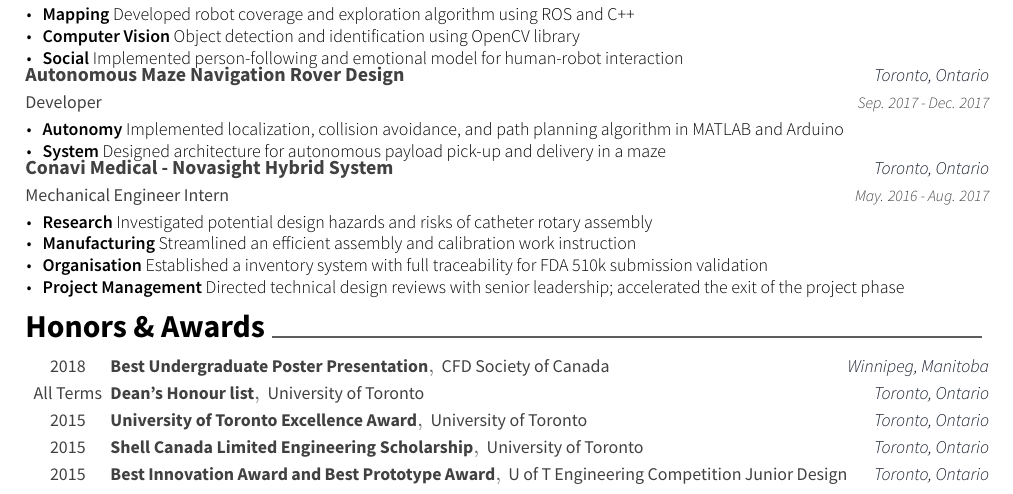
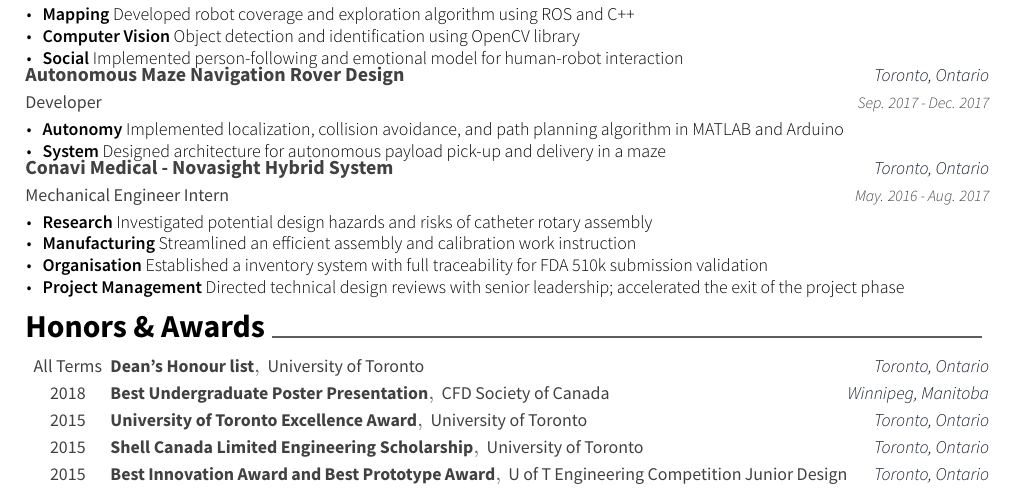
Before and after one commit to rhklite/resume, a LaTeX CV (resume.tex, which reads resume/honors.tex): part of the page, cut so that both start at the same text. Compiled offline with XeLaTeX.

Commit message:
Update honors.tex

```diff
--- a/resume/honors.tex
+++ b/resume/honors.tex
@@ -1,16 +1,16 @@
 \cvsection{Honors \& Awards}
 \begin{cvhonors}
 % Usage: \cvhonor{<award>}{<event>}{<location>}{<date>}
+\cvhonor
+    {Dean's Honour list}
+    {University of Toronto}
+    {Toronto, Ontario}
+    {All Terms}
 \cvhonor
     {Best Undergraduate Poster Presentation}
     {CFD Society of Canada}
     {Winnipeg, Manitoba}
     {2018}
-\cvhonor
-    {Dean's Honour list}
-    {University of Toronto}
-    {Toronto, Ontario}
-    {All Terms}
 \cvhonor
     {University of Toronto Excellence Award}
     {University of Toronto}
```
